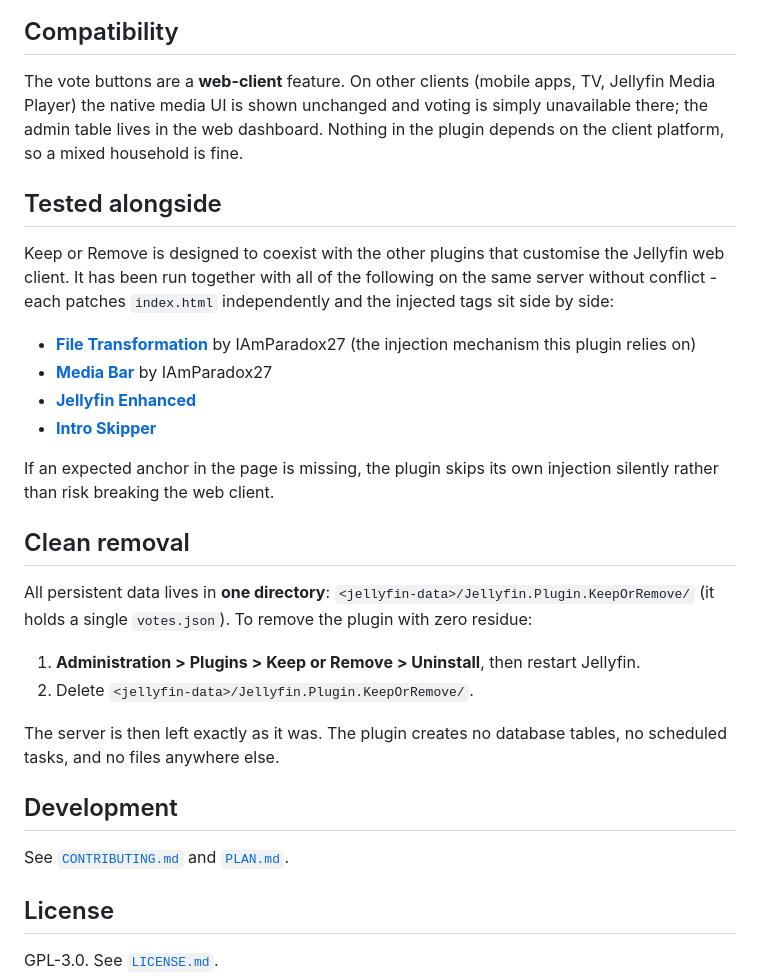
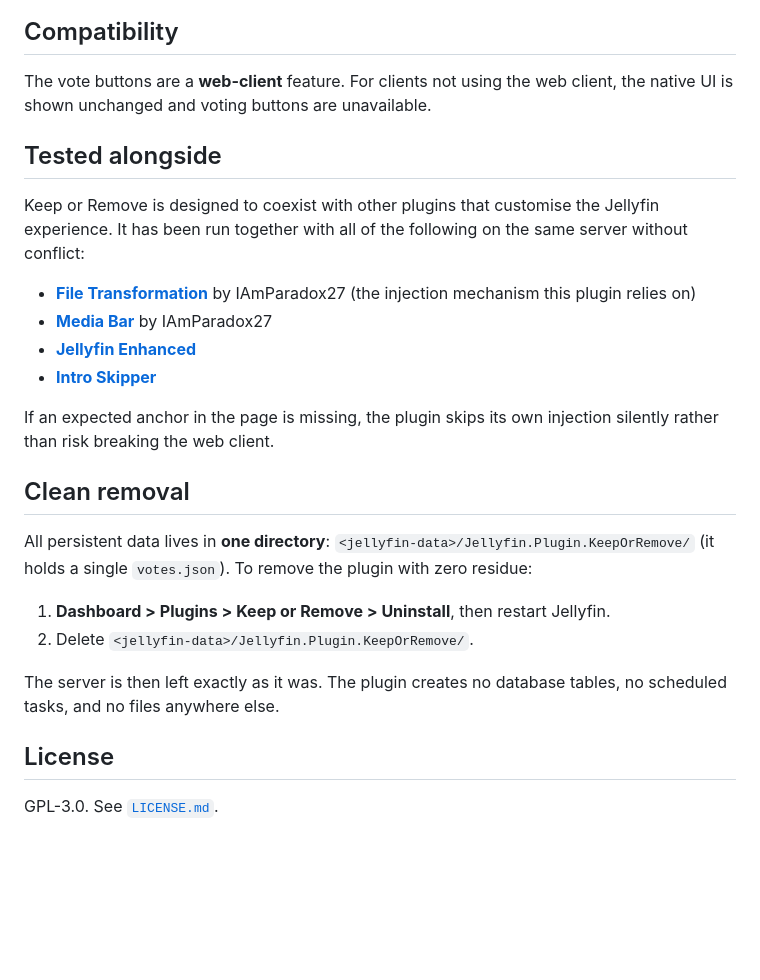
Before and after one commit to Samuellct/Keep_or_Remove, a Markdown page: README.md, the part around the change printed below. Rendered like a GitHub page; blank space fills up the shorter version.

```diff
--- a/README.md
+++ b/README.md
@@ -52,40 +44,27 @@ Part of the [JellyUX](https://github.com/Samuellct/JellyUX-Homepage) plugin fami
 
 ## Compatibility
 
-The vote buttons are a **web-client** feature. On other clients (mobile apps, TV, Jellyfin Media
-Player) the native media UI is shown unchanged and voting is simply unavailable there; the admin
-table lives in the web dashboard. Nothing in the plugin depends on the client platform, so a mixed
-household is fine.
+The vote buttons are a **web-client** feature. For clients not using the web client, the native UI is shown unchanged and voting buttons are unavailable.
 
 ## Tested alongside
 
-Keep or Remove is designed to coexist with the other plugins that customise the Jellyfin web
-client. It has been run together with all of the following on the same server without conflict -
-each patches `index.html` independently and the injected tags sit side by side:
-
+Keep or Remove is designed to coexist with other plugins that customise the Jellyfin experience. It has been run together with all of the following on the same server without conflict:
 - **[File Transformation](https://github.com/IAmParadox27/jellyfin-plugin-file-transformation)** by IAmParadox27 (the injection mechanism this plugin relies on)
 - **[Media Bar](https://github.com/IAmParadox27/jellyfin-plugin-media-bar)** by IAmParadox27
 - **[Jellyfin Enhanced](https://github.com/n00bcodr/Jellyfin-Enhanced)**
 - **[Intro Skipper](https://github.com/intro-skipper/intro-skipper)**
 
-If an expected anchor in the page is missing, the plugin skips its own injection silently rather
-than risk breaking the web client.
+If an expected anchor in the page is missing, the plugin skips its own injection silently rather than risk breaking the web client.
 
 ## Clean removal
 
 All persistent data lives in **one directory**:
-`<jellyfin-data>/Jellyfin.Plugin.KeepOrRemove/` (it holds a single `votes.json`). To remove the
-plugin with zero residue:
+`<jellyfin-data>/Jellyfin.Plugin.KeepOrRemove/` (it holds a single `votes.json`). To remove the plugin with zero residue:
 
-1. **Administration > Plugins > Keep or Remove > Uninstall**, then restart Jellyfin.
+1. **Dashboard > Plugins > Keep or Remove > Uninstall**, then restart Jellyfin.
 2. Delete `<jellyfin-data>/Jellyfin.Plugin.KeepOrRemove/`.
 
-The server is then left exactly as it was. The plugin creates no database tables, no scheduled
-tasks, and no files anywhere else.
-
-## Development
-
-See [`CONTRIBUTING.md`](CONTRIBUTING.md) and [`PLAN.md`](PLAN.md).
+The server is then left exactly as it was. The plugin creates no database tables, no scheduled tasks, and no files anywhere else.
 
 ## License
 
```
Also changed, not shown: other parts of README.md (+8 -16 lines), CONTRIBUTING.md (deleted, +0 -52 lines), docs/icon.png, 1 other file.
